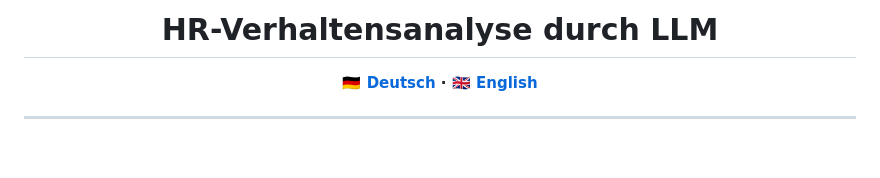
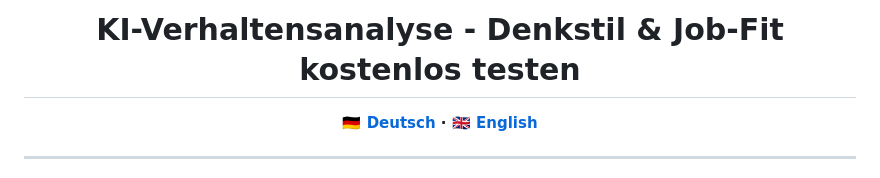
Before and after one commit to c1972/zva-plus, a Markdown page: README.md, the part around one of its changes. Rendered like a GitHub page; blank space fills up the shorter version.

```diff
--- a/README.md
+++ b/README.md
@@ -4,5 +4,5 @@
 
-# HR-Verhaltensanalyse durch LLM
+# KI-Verhaltensanalyse - Denkstil & Job-Fit kostenlos testen
 
 **[🇩🇪 Deutsch](#-hr-verhaltensanalyse-durch-llm) · [🇬🇧 English](#-hr-behavior-analysis-through-llm)**
 
```
Also changed, not shown: other parts of README.md (+1 -1 lines).
